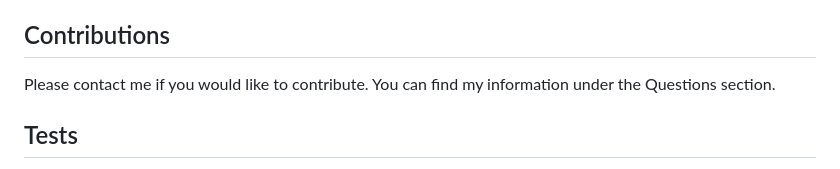
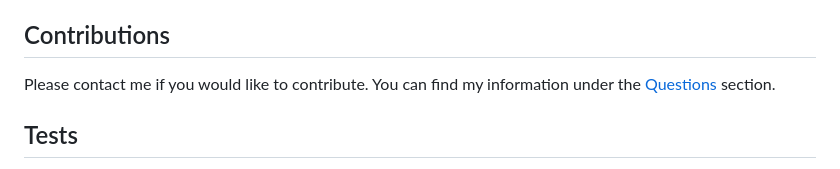
Before and after one commit to cassiewatsonn/LogoMaker, a Markdown page: README.md, the part around the change. GitHub-like rendering.

```diff
--- a/README.md
+++ b/README.md
@@ -54,7 +54,7 @@ SOFTWARE.
 
 ## Contributions
 
-Please contact me if you would like to contribute. You can find my information under the Questions section.
+Please contact me if you would like to contribute. You can find my information under the [Questions](#questions) section.
 
 ## Tests
 
```
